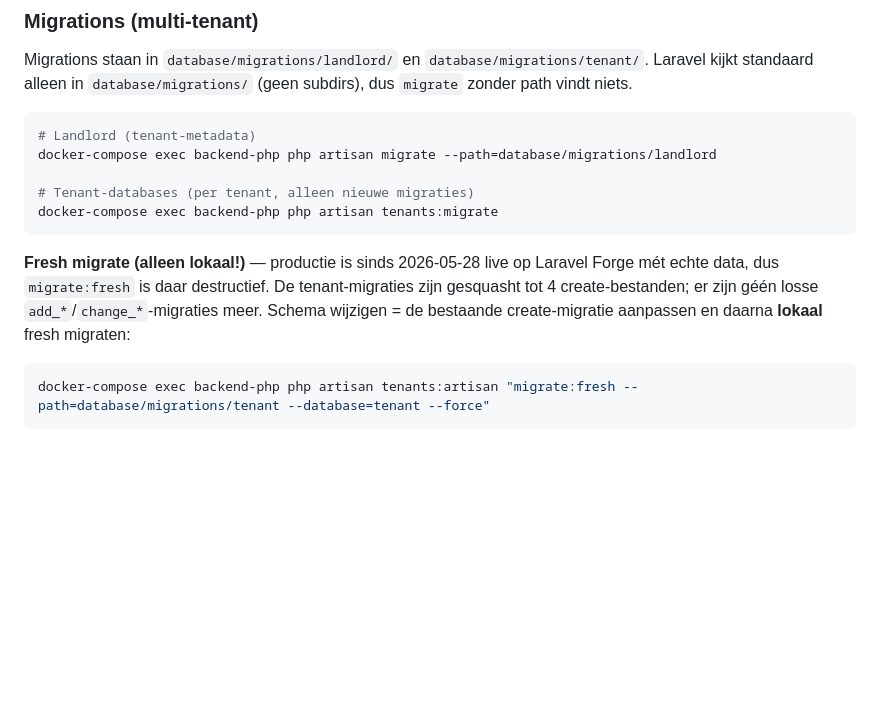
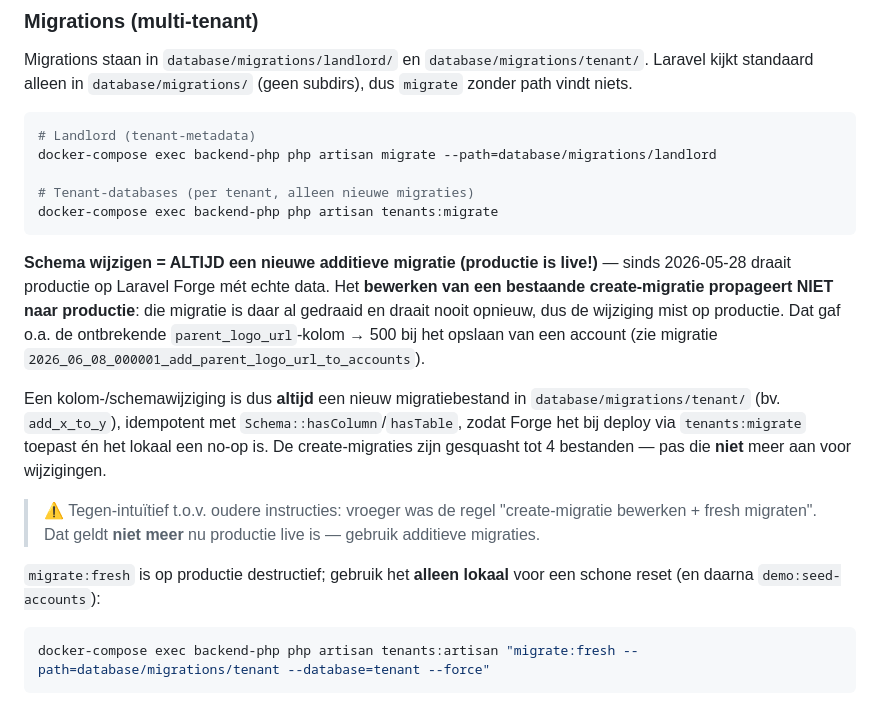
Before and after one commit to Majestijn/ave-crm, a Markdown page: CLAUDE.md, the part around the change. Drawn GitHub-style; blank space fills up the shorter version.

Commit message:
Document additive-migration rule for schema changes on live prod
Co-Authored-By: Claude Opus 4.8 (1M context) <noreply@anthropic.com>

````diff
--- a/CLAUDE.md
+++ b/CLAUDE.md
@@ -44,7 +44,13 @@ docker-compose exec backend-php php artisan migrate --path=database/migrations/l
 docker-compose exec backend-php php artisan tenants:migrate
 ```
 
-**Fresh migrate (alleen lokaal!)** — productie is sinds 2026-05-28 live op Laravel Forge mét echte data, dus `migrate:fresh` is daar destructief. De tenant-migraties zijn gesquasht tot 4 create-bestanden; er zijn géén losse `add_*`/`change_*`-migraties meer. Schema wijzigen = de bestaande create-migratie aanpassen en daarna **lokaal** fresh migraten:
+**Schema wijzigen = ALTIJD een nieuwe additieve migratie (productie is live!)** — sinds 2026-05-28 draait productie op Laravel Forge mét echte data. Het **bewerken van een bestaande create-migratie propageert NIET naar productie**: die migratie is daar al gedraaid en draait nooit opnieuw, dus de wijziging mist op productie. Dat gaf o.a. de ontbrekende `parent_logo_url`-kolom → 500 bij het opslaan van een account (zie migratie `2026_06_08_000001_add_parent_logo_url_to_accounts`).
+
+Een kolom-/schemawijziging is dus **altijd** een nieuw migratiebestand in `database/migrations/tenant/` (bv. `add_x_to_y`), idempotent met `Schema::hasColumn`/`hasTable`, zodat Forge het bij deploy via `tenants:migrate` toepast én het lokaal een no-op is. De create-migraties zijn gesquasht tot 4 bestanden — pas die **niet** meer aan voor wijzigingen.
+
+> ⚠️ Tegen-intuïtief t.o.v. oudere instructies: vroeger was de regel "create-migratie bewerken + fresh migraten". Dat geldt **niet meer** nu productie live is — gebruik additieve migraties.
+
+`migrate:fresh` is op productie destructief; gebruik het **alleen lokaal** voor een schone reset (en daarna `demo:seed-accounts`):
 
 ```bash
 docker-compose exec backend-php php artisan tenants:artisan "migrate:fresh --path=database/migrations/tenant --database=tenant --force"
````
